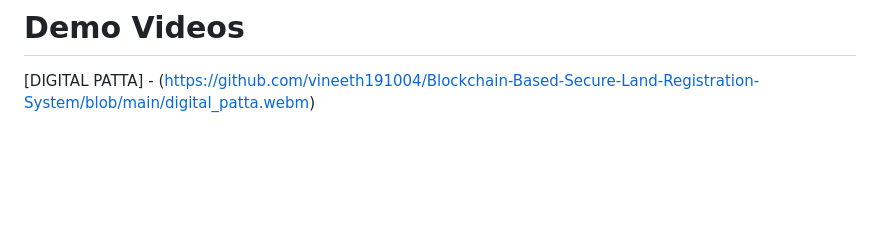
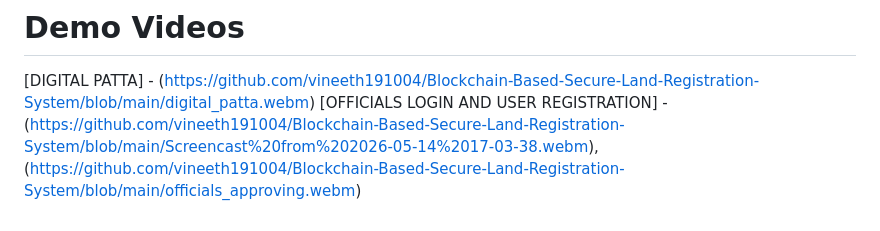
Before and after one commit to vineeth191004/Blockchain-Based-Secure-Land-Registration-System, a Markdown page: README.md, the part around the change. Rendered like a GitHub page; blank space fills up the shorter version.

````diff
--- a/README.md
+++ b/README.md
@@ -279,3 +279,4 @@ PROCESS COMPLETED ✓
 ```
 # Demo Videos
 [DIGITAL PATTA] - (https://github.com/vineeth191004/Blockchain-Based-Secure-Land-Registration-System/blob/main/digital_patta.webm)
+[OFFICIALS LOGIN AND USER REGISTRATION] - (https://github.com/vineeth191004/Blockchain-Based-Secure-Land-Registration-System/blob/main/Screencast%20from%202026-05-14%2017-03-38.webm), (https://github.com/vineeth191004/Blockchain-Based-Secure-Land-Registration-System/blob/main/officials_approving.webm)
````
